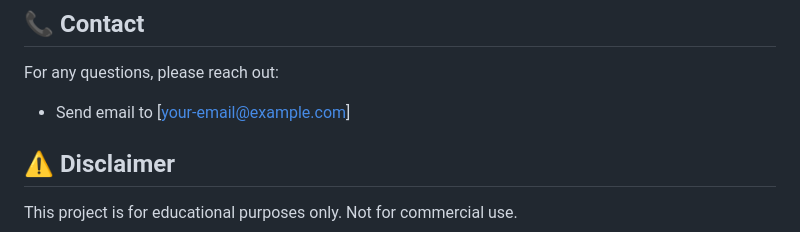
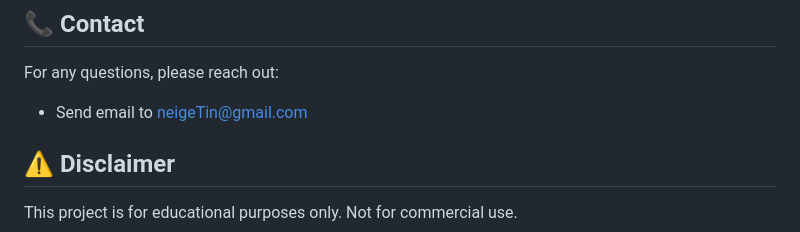
Before and after one commit to Yimi-Ding/task-management, a Markdown page: README.md, the part around the change. GitHub-like rendering.

```diff
--- a/README.md
+++ b/README.md
@@ -234,7 +234,7 @@ Response:
 ## 📞 Contact
 
 For any questions, please reach out:
-- Send email to [your-email@example.com]
+- Send email to neigeTin@gmail.com
 
 ## ⚠️ Disclaimer
 
```
